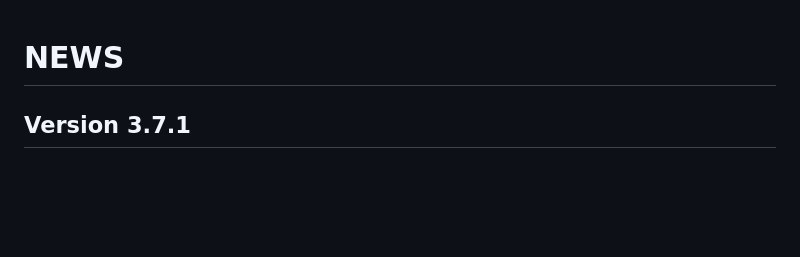
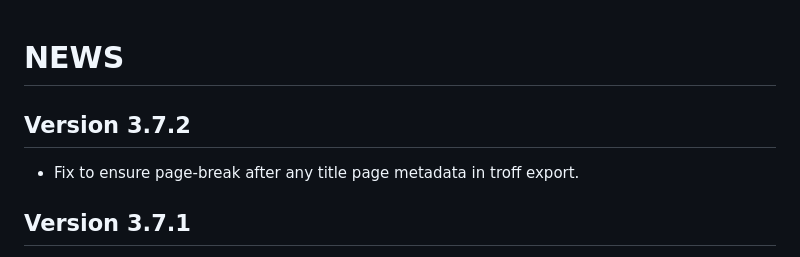
Before and after one commit to rnkn/fountain-mode, a Markdown page: NEWS.md, the part around the change. Rendered like a GitHub page; blank space fills up the shorter version.

Commit message:
Add Version 3.7.2 to NEWS.md

```diff
--- a/NEWS.md
+++ b/NEWS.md
@@ -1,4 +1,9 @@
 # NEWS
+
+## Version 3.7.2
+
+- Fix to ensure page-break after any title page metadata in troff
+  export.
 
 ## Version 3.7.1
 
```
